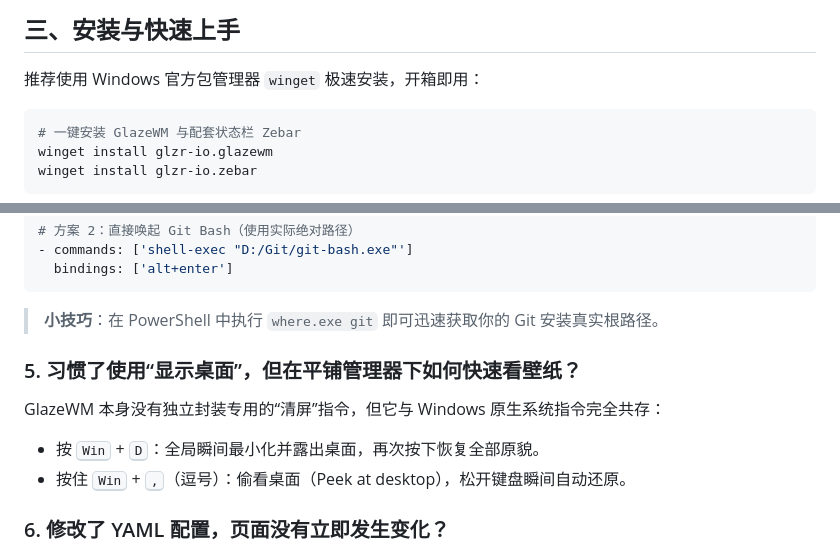
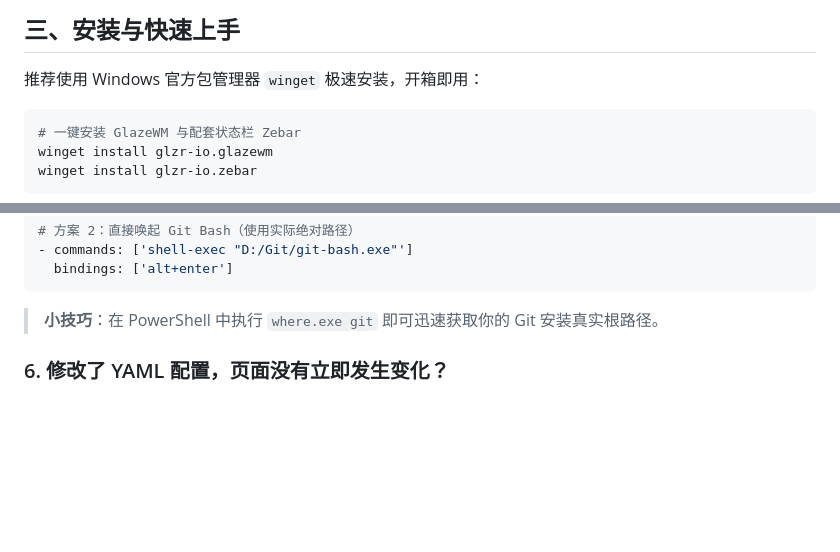
Before and after one commit to catdouyuan/catdouyuan.github.io, a Markdown page: articles/好物推荐/glazewm-zebar-windows-tiling.md, 2 parts joined by grey strips. GitHub-like rendering; blank space fills up the shorter version.

Commit message:
feat:fix something

````diff
--- a/articles/好物推荐/glazewm-zebar-windows-tiling.md
+++ b/articles/好物推荐/glazewm-zebar-windows-tiling.md
@@ -29,7 +29,7 @@
 
 推荐使用 Windows 官方包管理器 `winget` 极速安装，开箱即用：
 
-```powershell
+```shell
 # 一键安装 GlazeWM 与配套状态栏 Zebar
 winget install glzr-io.glazewm
 winget install glzr-io.zebar
@@ -155,11 +155,6 @@ gaps:
 
 > **小技巧**：在 PowerShell 中执行 `where.exe git` 即可迅速获取你的 Git 安装真实根路径。
 
-### 5. 习惯了使用“显示桌面”，但在平铺管理器下如何快速看壁纸？
-
-GlazeWM 本身没有独立封装专用的“清屏”指令，但它与 Windows 原生系统指令完全共存：
-- 按 <kbd>Win</kbd> + <kbd>D</kbd>：全局瞬间最小化并露出桌面，再次按下恢复全部原貌。
-- 按住 <kbd>Win</kbd> + <kbd>,</kbd>（逗号）：偷看桌面（Peek at desktop），松开键盘瞬间自动还原。
 
 ### 6. 修改了 YAML 配置，页面没有立即发生变化？
 
````
